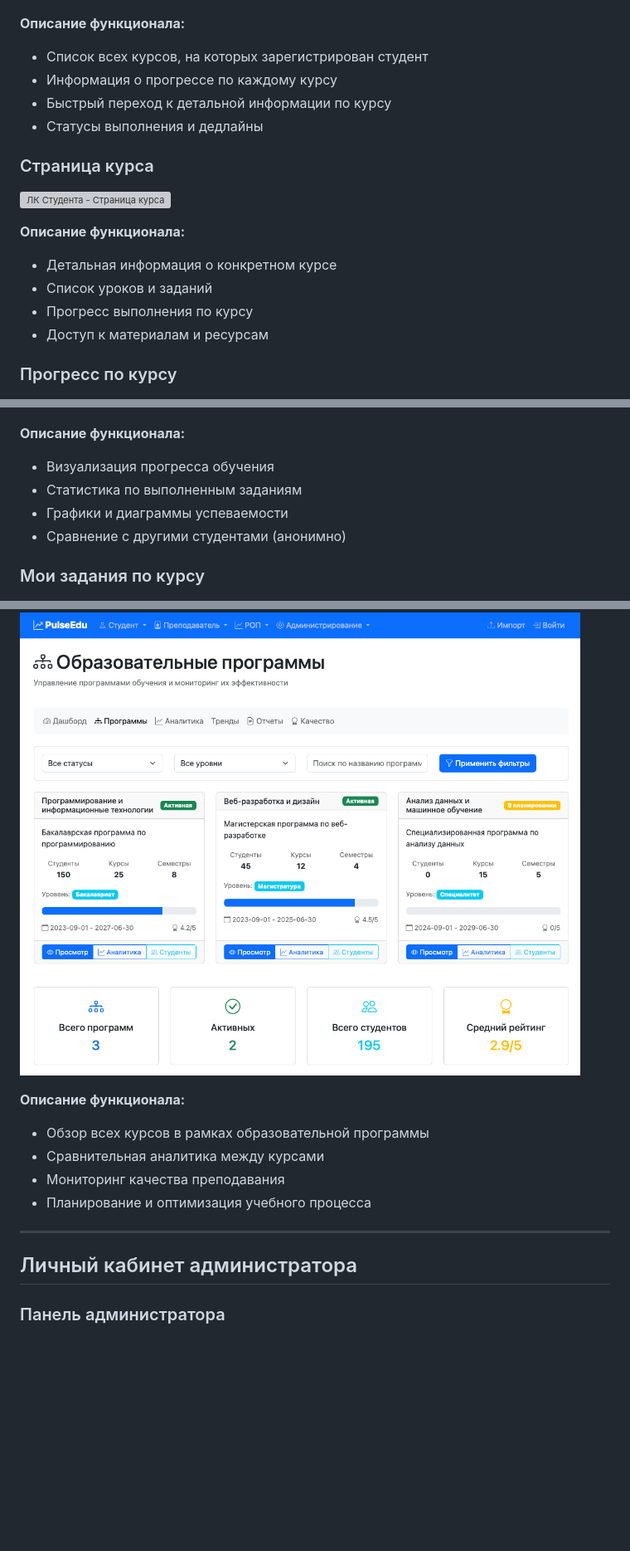
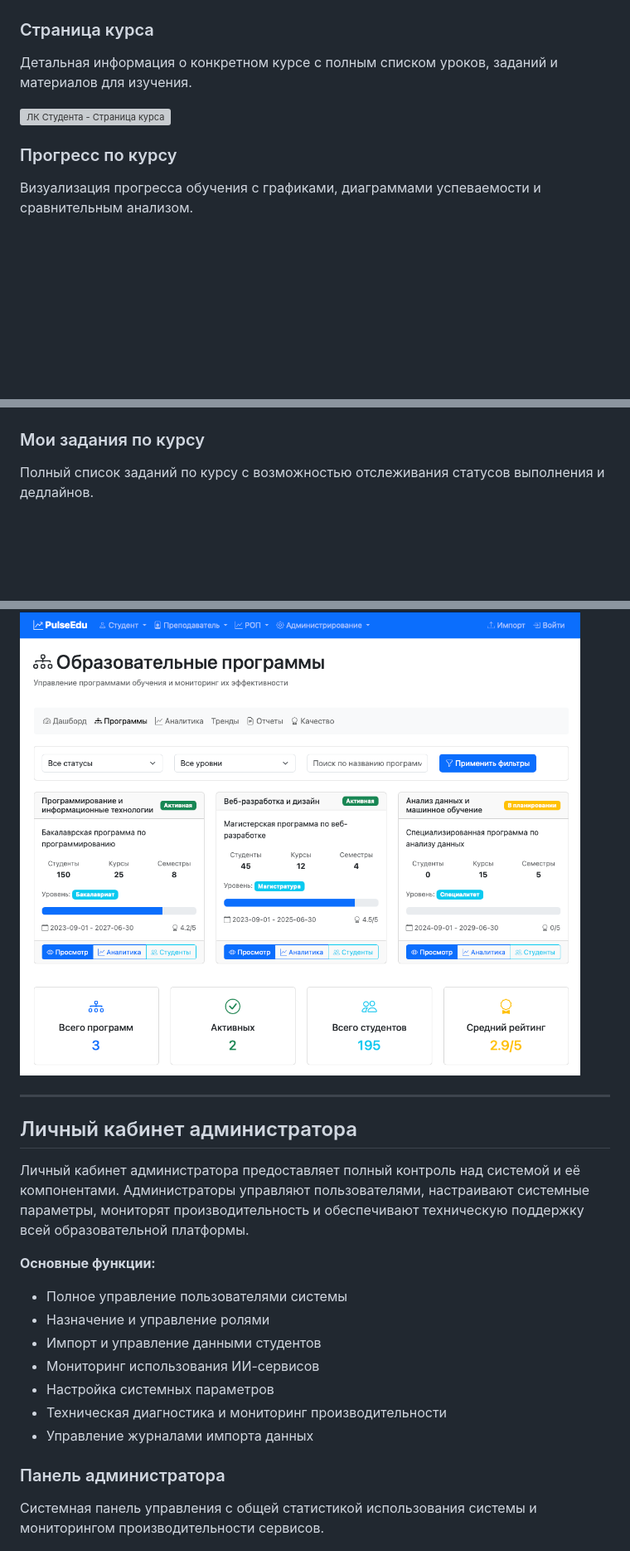
Before and after one commit to dmagog/PulseEdu, a Markdown page: docs/ui_demo.md, 3 parts joined by grey strips. Shown: that part at 83% size. GitHub-like rendering; blank space fills up the shorter version; grey boxes are pictures that could not be loaded.

```diff
--- a/docs/ui_demo.md
+++ b/docs/ui_demo.md
@@ -40,29 +54,20 @@
 ![ЛК Студента - Мои курсы](img/screen/%D0%9B%D0%9A%20%D0%A1%D1%82%D1%83%D0%B4%D0%B5%D0%BD%D1%82%D0%B0.%2002%20-%20%D0%9C%D0%BE%D0%B8%20%D0%BA%D1%83%D1%80%D1%81%D1%8B.png)
 
-**Описание функционала:**
-- Список всех курсов, на которых зарегистрирован студент
-- Информация о прогрессе по каждому курсу
-- Быстрый переход к детальной информации по курсу
-- Статусы выполнения и дедлайны
+### Страница курса
 
-### Страница курса
+Детальная информация о конкретном курсе с полным списком уроков, заданий и материалов для изучения.
+
 ![ЛК Студента - Страница курса](img/screen/%D0%9B%D0%9A%20%D0%A1%D1%82%D1%83%D0%B4%D0%B5%D0%BD%D1%82%D0%B0.%2003%20-%20%D0%A1%D1%82%D1%80%D0%B0%D0%BD%D0%B8%D1%86%D0%B0%20%D0%BA%D1%83%D1%80%D1%81%D0%B0.png)
 
-**Описание функционала:**
-- Детальная информация о конкретном курсе
-- Список уроков и заданий
-- Прогресс выполнения по курсу
-- Доступ к материалам и ресурсам
+### Прогресс по курсу
 
-### Прогресс по курсу
+Визуализация прогресса обучения с графиками, диаграммами успеваемости и сравнительным анализом.
+
 ![ЛК Студента - Прогресс по курсу](img/screen/%D0%9B%D0%9A%20%D0%A1%D1%82%D1%83%D0%B4%D0%B5%D0%BD%D1%82%D0%B0.%2004%20-%20%D0%9F%D1%80%D0%BE%D0%B3%D1%80%D0%B5%D1%81%D1%81%20%D0%BF%D0%BE%20%D0%BA%D1%83%D1%80%D1%81%D1%83.png)
 
-**Описание функционала:**
-- Визуализация прогресса обучения
-- Статистика по выполненным заданиям
-- Графики и диаграммы успеваемости
-- Сравнение с другими студентами (анонимно)
+### Мои задания по курсу
 
-### Мои задания по курсу
+Полный список заданий по курсу с возможностью отслеживания статусов выполнения и дедлайнов.
+
 ![ЛК Студента - Мои задания](img/screen/%D0%9B%D0%9A%20%D0%A1%D1%82%D1%83%D0%B4%D0%B5%D0%BD%D1%82%D0%B0.%2005%20-%20%D0%9C%D0%BE%D0%B8%20%D0%B7%D0%B0%D0%B4%D0%B0%D0%BD%D0%B8%D1%8F%20%D0%BF%D0%BE%20%D0%BA%D1%83%D1%80%D1%81%D1%83.png)
 
@@ -192,15 +177,23 @@
 ![ЛК РОП - Курсы](img/screen/%D0%9B%D0%9A%20%D0%A0%D0%9E%D0%9F.%2002%20-%20%D0%9A%D1%83%D1%80%D0%B8%D1%80%D1%83%D0%B5%D0%BC%D1%8B%D0%B5%20%D0%BA%D1%83%D1%80%D1%81%D1%8B.png)
-
-**Описание функционала:**
-- Обзор всех курсов в рамках образовательной программы
-- Сравнительная аналитика между курсами
-- Мониторинг качества преподавания
-- Планирование и оптимизация учебного процесса
 
 ---
 
 ## Личный кабинет администратора
 
+Личный кабинет администратора предоставляет полный контроль над системой и её компонентами. Администраторы управляют пользователями, настраивают системные параметры, мониторят производительность и обеспечивают техническую поддержку всей образовательной платформы.
+
+**Основные функции:**
+- Полное управление пользователями системы
+- Назначение и управление ролями
+- Импорт и управление данными студентов
+- Мониторинг использования ИИ-сервисов
+- Настройка системных параметров
+- Техническая диагностика и мониторинг производительности
+- Управление журналами импорта данных
+
 ### Панель администратора
+
+Системная панель управления с общей статистикой использования системы и мониторингом производительности сервисов.
+
 ![ЛК Администратор - Панель](img/screen/%D0%9B%D0%9A%20%D0%90%D0%B4%D0%BC%D0%B8%D0%BD%D0%B8%D1%81%D1%82%D1%80%D0%B0%D1%82%D0%BE%D1%80.%2001%20-%20%D0%94%D0%B0%D1%88%D0%B1%D0%BE%D1%80%D0%B4.png)
 
```
Also changed, not shown: other parts of docs/ui_demo.md (+106 -142 lines).
